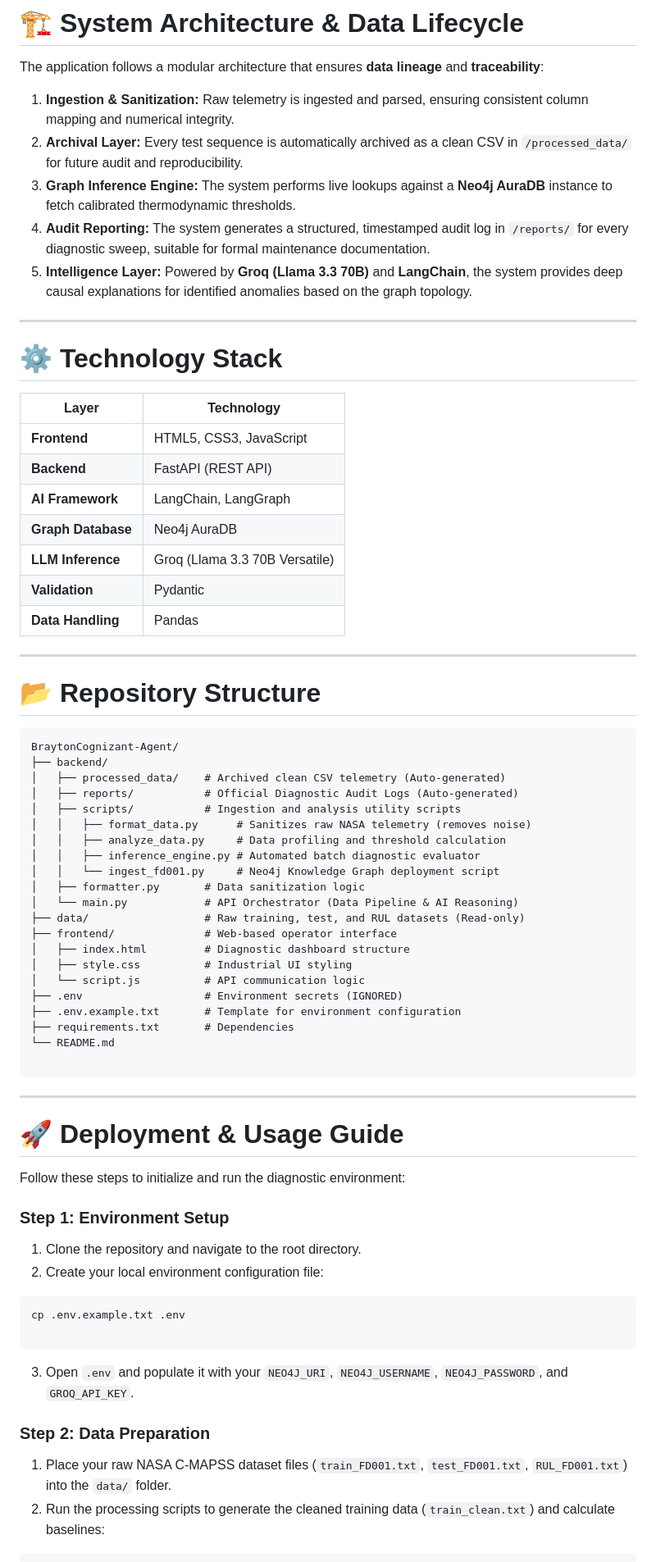
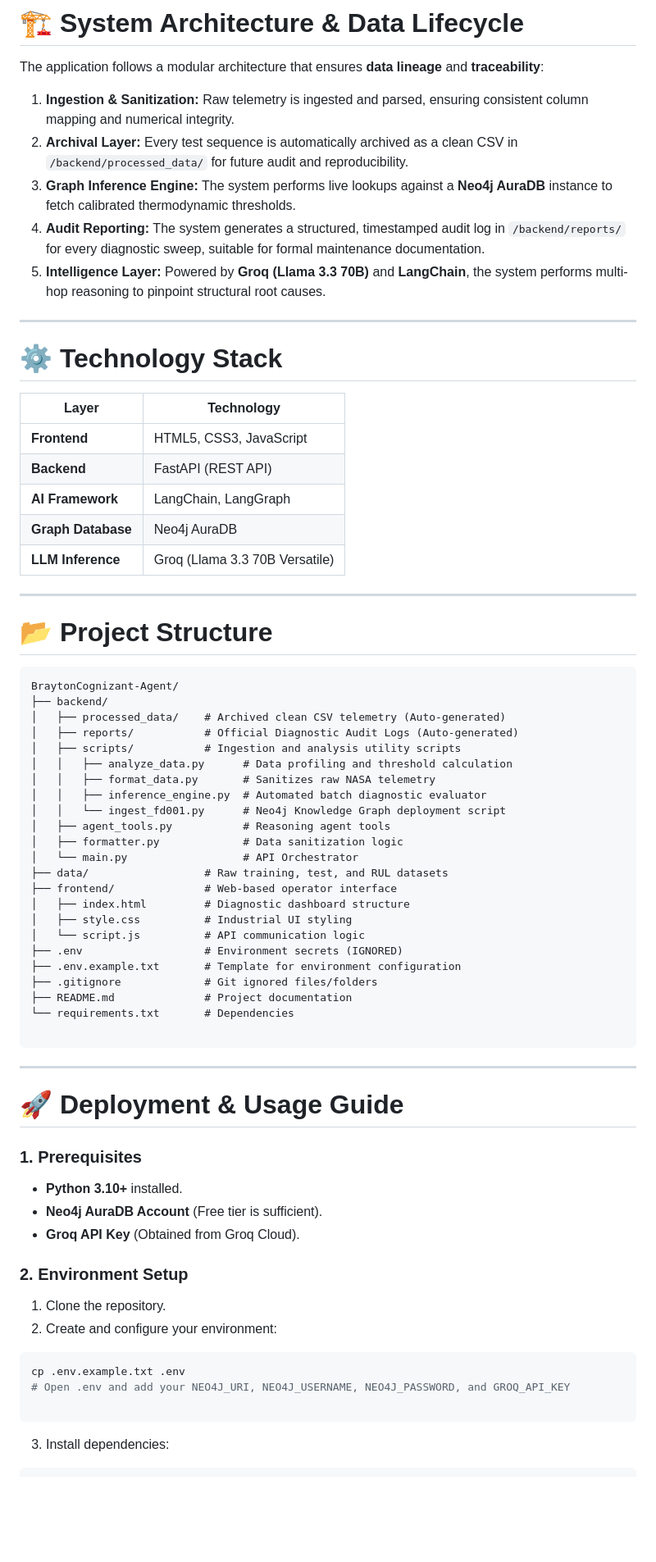
Before and after one commit to AtharvaDurge/BraytonCognizant-Agent, a Markdown page: README.md, the part around one of its changes. Shown at 82% size. GitHub-like rendering; blank space fills up the shorter version.

````diff
--- a/README.md
+++ b/README.md
@@ -11,10 +13,10 @@ The system acts as an intelligent translator layer between complex engine sensor
 The application follows a modular architecture that ensures **data lineage** and **traceability**:
 
 1. **Ingestion & Sanitization:** Raw telemetry is ingested and parsed, ensuring consistent column mapping and numerical integrity.
-2. **Archival Layer:** Every test sequence is automatically archived as a clean CSV in `/processed_data/` for future audit and reproducibility.
+2. **Archival Layer:** Every test sequence is automatically archived as a clean CSV in `/backend/processed_data/` for future audit and reproducibility.
 3. **Graph Inference Engine:** The system performs live lookups against a **Neo4j AuraDB** instance to fetch calibrated thermodynamic thresholds.
-4. **Audit Reporting:** The system generates a structured, timestamped audit log in `/reports/` for every diagnostic sweep, suitable for formal maintenance documentation.
-5. **Intelligence Layer:** Powered by **Groq (Llama 3.3 70B)** and **LangChain**, the system provides deep causal explanations for identified anomalies based on the graph topology.
+4. **Audit Reporting:** The system generates a structured, timestamped audit log in `/backend/reports/` for every diagnostic sweep, suitable for formal maintenance documentation.
+5. **Intelligence Layer:** Powered by **Groq (Llama 3.3 70B)** and **LangChain**, the system performs multi-hop reasoning to pinpoint structural root causes.
 
 ---
 
@@ -27,12 +29,10 @@ The application follows a modular architecture that ensures **data lineage** and
 | **AI Framework** | LangChain, LangGraph |
 | **Graph Database** | Neo4j AuraDB |
 | **LLM Inference** | Groq (Llama 3.3 70B Versatile) |
-| **Validation** | Pydantic |
-| **Data Handling** | Pandas |
 
 ---
 
-# 📂 Repository Structure
+# 📂 Project Structure
 
 ```text
 BraytonCognizant-Agent/
@@ -40,21 +40,23 @@ BraytonCognizant-Agent/
 │   ├── processed_data/    # Archived clean CSV telemetry (Auto-generated)
 │   ├── reports/           # Official Diagnostic Audit Logs (Auto-generated)
 │   ├── scripts/           # Ingestion and analysis utility scripts
-│   │   ├── format_data.py      # Sanitizes raw NASA telemetry (removes noise)
-│   │   ├── analyze_data.py     # Data profiling and threshold calculation
-│   │   ├── inference_engine.py # Automated batch diagnostic evaluator
-│   │   └── ingest_fd001.py     # Neo4j Knowledge Graph deployment script
-│   ├── formatter.py       # Data sanitization logic
-│   └── main.py            # API Orchestrator (Data Pipeline & AI Reasoning)
-├── data/                  # Raw training, test, and RUL datasets (Read-only)
+│   │   ├── analyze_data.py      # Data profiling and threshold calculation
+│   │   ├── format_data.py       # Sanitizes raw NASA telemetry
+│   │   ├── inference_engine.py  # Automated batch diagnostic evaluator
+│   │   └── ingest_fd001.py      # Neo4j Knowledge Graph deployment script
+│   ├── agent_tools.py           # Reasoning agent tools
+│   ├── formatter.py             # Data sanitization logic
+│   └── main.py                  # API Orchestrator
+├── data/                  # Raw training, test, and RUL datasets
 ├── frontend/              # Web-based operator interface
 │   ├── index.html         # Diagnostic dashboard structure
 │   ├── style.css          # Industrial UI styling
 │   └── script.js          # API communication logic
 ├── .env                   # Environment secrets (IGNORED)
 ├── .env.example.txt       # Template for environment configuration
-├── requirements.txt       # Dependencies
-└── README.md
+├── .gitignore             # Git ignored files/folders
+├── README.md              # Project documentation
+└── requirements.txt       # Dependencies
 
 ```
 
@@ -62,22 +64,22 @@ BraytonCognizant-Agent/
 
 # 🚀 Deployment & Usage Guide
 
-Follow these steps to initialize and run the diagnostic environment:
+### 1. Prerequisites
 
-### Step 1: Environment Setup
+* **Python 3.10+** installed.
+* **Neo4j AuraDB Account** (Free tier is sufficient).
+* **Groq API Key** (Obtained from Groq Cloud).
 
-1. Clone the repository and navigate to the root directory.
-2. Create your local environment configuration file:
+### 2. Environment Setup
+
+1. Clone the repository.
+2. Create and configure your environment:
 ```bash
 cp .env.example.txt .env
+# Open .env and add your NEO4J_URI, NEO4J_USERNAME, NEO4J_PASSWORD, and GROQ_API_KEY
 
 ```
 
 
-3. Open `.env` and populate it with your `NEO4J_URI`, `NEO4J_USERNAME`, `NEO4J_PASSWORD`, and `GROQ_API_KEY`.
-
-### Step 2: Data Preparation
-
-1. Place your raw NASA C-MAPSS dataset files (`train_FD001.txt`, `test_FD001.txt`, `RUL_FD001.txt`) into the `data/` folder.
-2. Run the processing scripts to generate the cleaned training data (`train_clean.txt`) and calculate baselines:
+3. Install dependencies:
 ```bash
````
Also changed, not shown: other parts of README.md (+14 -25 lines).
